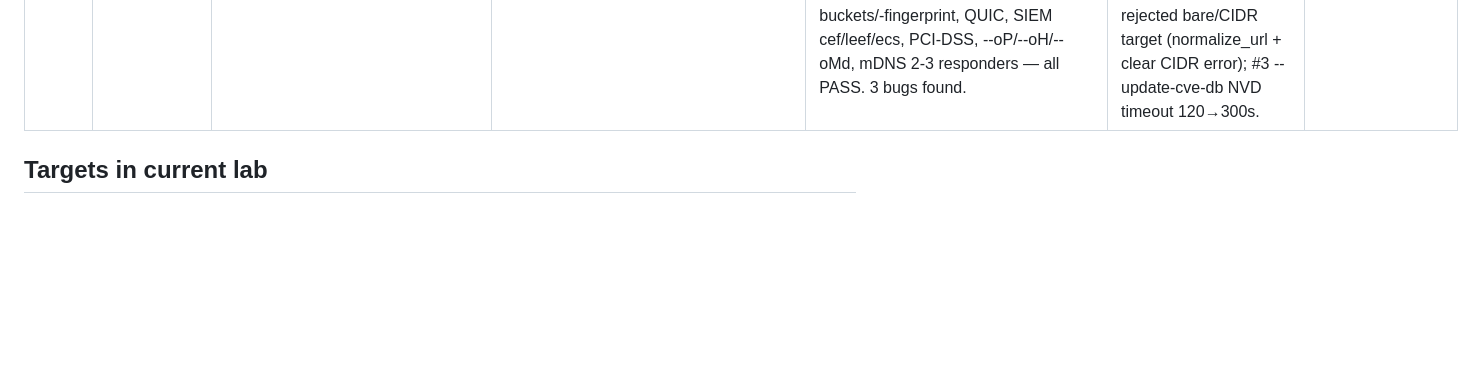
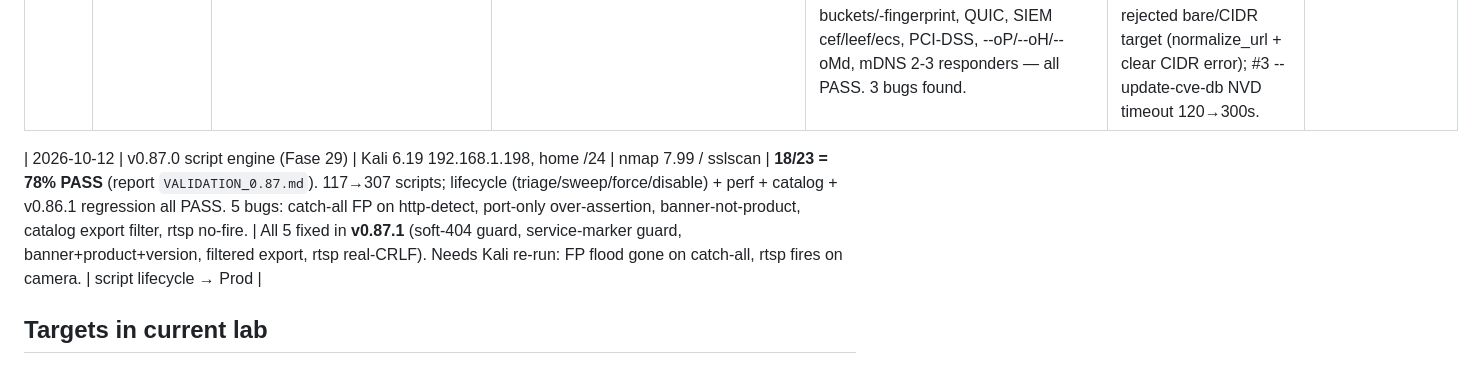
Before and after one commit to Sal1699/RustyMap, a Markdown page: LAB_VALIDATION.md, the part around the change. GitHub-like rendering; blank space fills up the shorter version.

Commit message:
docs: LAB_VALIDATION row for v0.87.0 run + v0.87.1 fixes
Co-Authored-By: Claude Opus 4.8 <noreply@anthropic.com>

```diff
--- a/LAB_VALIDATION.md
+++ b/LAB_VALIDATION.md
@@ -47,6 +47,7 @@ To promote a feature from one tier to the next:
 | 2026-10-10 | v0.83.1 Fase L re-validation | Kali 6.19 192.168.1.198, home /24 (router/server/Win11×2/cam/printer) | sslscan / nmap 7.99 / msfrpcd / msfdb | **6/6 PASS** (report `VALIDATION_0.83.md`). L1 msf-import e2e: 1 host + 2 svc land in workspace (verified via API). L2 ssl-enum: router :443 8/8 perfect match vs sslscan, :8443 13/31 (ECDHE+RSA+CBC present, exotic ARIA/CAMELLIA/CCM/SEED missing). L3 smb-audit: clear per-port firewall-reject/RST verdicts. L4 exit 1/3/0 all correct. L5 --sn --oG nmap-compatible. L6 the 3 v0.82.1 fixes still PASS. | Fase L DoD met → v0.83.0/0.83.1 features promoted to Production. **Bonus observed:** BUG 0.A (closed/filtered now shown, router 1→11 ports) — NOT in the 0.83.x changeset, provenance to confirm. Residual Fase-M candidates (all LOW/INFO): ssl-enum exotic ciphers, msf-import no ws auto-create, router fp "Synology NAS" false, 2/13 router ports missed. | msf-import/ssl-enum/smb-audit/exit-codes/--sn → Prod |
 | 2026-10-11 | v0.86.0 full roadmap run (P0–P4) | Kali 6.19 192.168.1.198, home /24 | sslscan / nmap 7.99 / python3 / xmllint | **44/49 = 90% PASS**, 2 reproducible runs (report `VALIDATION_0.86.md`). ssl-enum :8443 13→**28/31 (90%)** incl ARIA/CAMELLIA/CCM/SEED; device-fp router="router" (not Synology); `--sA` IDENTICAL to nmap; `--sO` 15 proto; dns-security/dns-enum, cloud-buckets/-fingerprint, QUIC, SIEM cef/leef/ecs, PCI-DSS, --oP/--oH/--oMd, mDNS 2-3 responders — all PASS. 3 bugs found. | Fixed all 3 in **v0.86.1**: #1 footer counted open-not-probed on raw SYN (display; scan verified correct locally — footer now uses ports_done); #2 web probes + iot-discover rejected bare/CIDR target (normalize_url + clear CIDR error); #3 --update-cve-db NVD timeout 120→300s. | ssl-enum/device-fp/reports/scan-stats/-sA → Prod |
 
+| 2026-10-12 | v0.87.0 script engine (Fase 29) | Kali 6.19 192.168.1.198, home /24 | nmap 7.99 / sslscan | **18/23 = 78% PASS** (report `VALIDATION_0.87.md`). 117→307 scripts; lifecycle (triage/sweep/force/disable) + perf + catalog + v0.86.1 regression all PASS. 5 bugs: catch-all FP on http-detect, port-only over-assertion, banner-not-product, catalog export filter, rtsp no-fire. | All 5 fixed in **v0.87.1** (soft-404 guard, service-marker guard, banner+product+version, filtered export, rtsp real-CRLF). Needs Kali re-run: FP flood gone on catch-all, rtsp fires on camera. | script lifecycle → Prod |
 ## Targets in current lab
 
 _Fill in once you've confirmed which targets are available. This list
```
